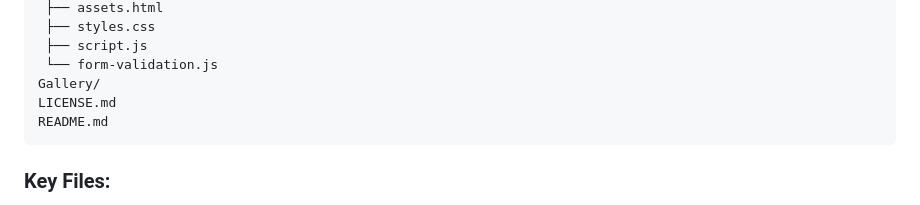
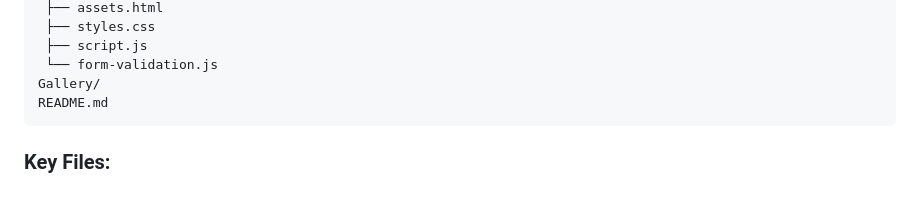
Before and after one commit to HChristopherNaoyuki/WEDE5020POE, a Markdown page: README.md, the part around the change. Rendered like a GitHub page.

````diff
--- a/README.md
+++ b/README.md
@@ -58,7 +58,6 @@ Code/
  ├── script.js
  └── form-validation.js
 Gallery/
-LICENSE.md
 README.md
 ```
 
````
